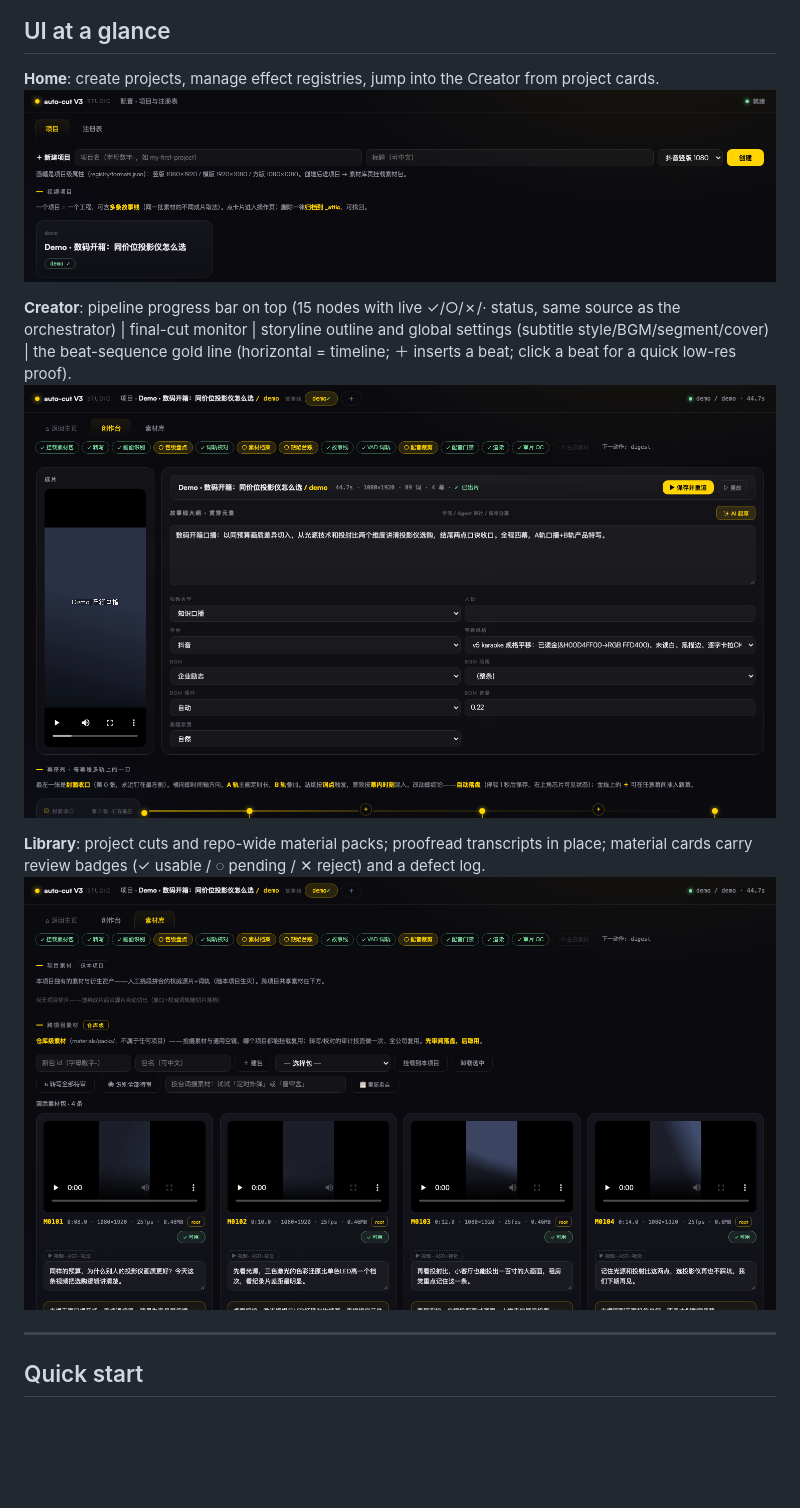
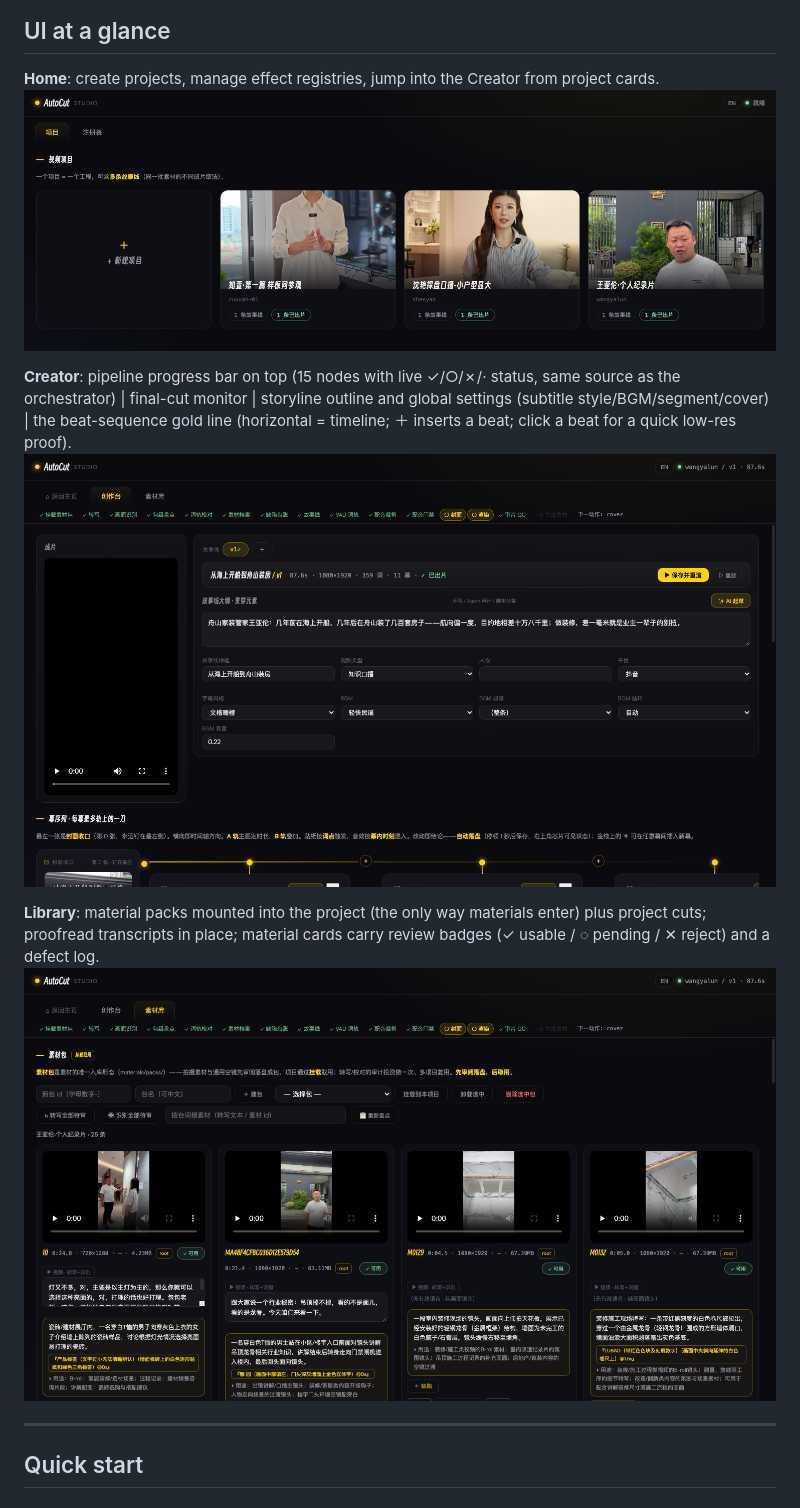
Before and after one commit to noah-1106/auto-cut-v3, a Markdown page: README.en.md, the part around the change. GitHub-like rendering; pictures changed too: docs/screenshots/home.png, docs/screenshots/library.png, docs/screenshots/studio.png; blank space fills up the shorter version.

```diff
--- a/README.en.md
+++ b/README.en.md
@@ -34,7 +34,7 @@ This abstraction buys three things:
 **Creator**: pipeline progress bar on top (15 nodes with live ✓/○/✗/· status, same source as the orchestrator) | final-cut monitor | storyline outline and global settings (subtitle style/BGM/segment/cover) | the beat-sequence gold line (horizontal = timeline; ＋ inserts a beat; click a beat for a quick low-res proof).
 ![Creator](docs/screenshots/studio.png)
 
-**Library**: project cuts and repo-wide material packs; proofread transcripts in place; material cards carry review badges (✓ usable / ◌ pending / ✕ reject) and a defect log.
+**Library**: material packs mounted into the project (the only way materials enter) plus project cuts; proofread transcripts in place; material cards carry review badges (✓ usable / ◌ pending / ✕ reject) and a defect log.
 ![Library](docs/screenshots/library.png)
 
 ---
```
Also changed, not shown: README.md (+1 -1 lines), 剪辑Agent操作手册.md (+5 -3 lines), 4 other files.
